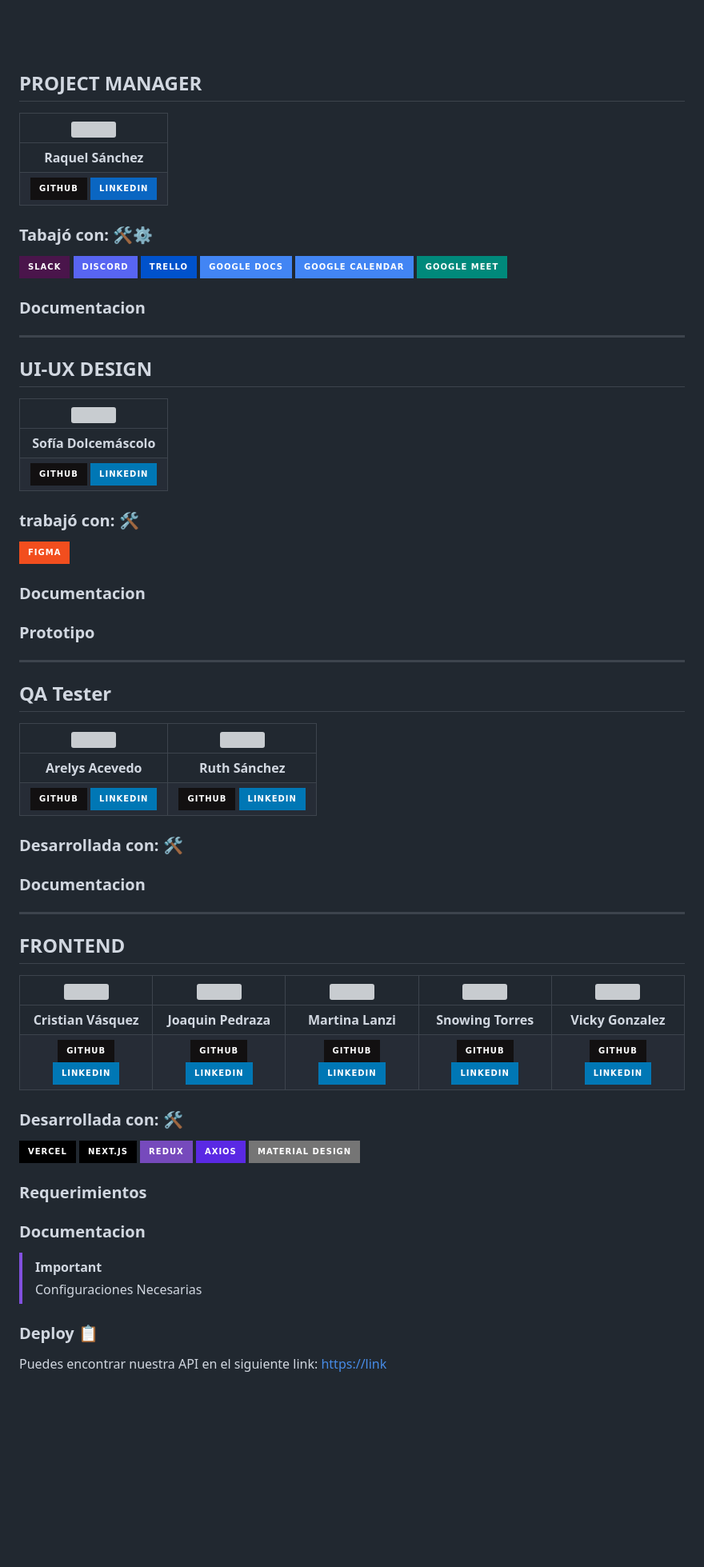
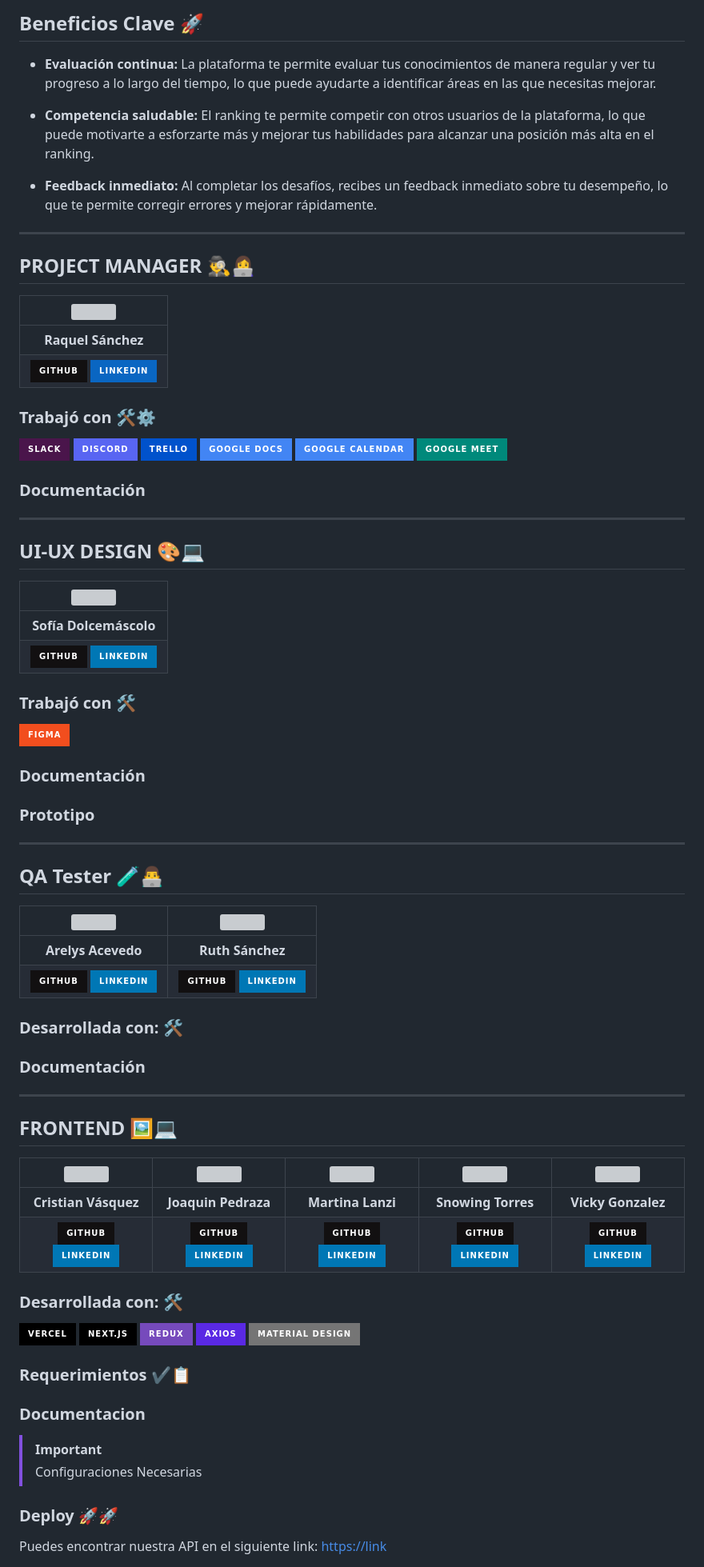
Before and after one commit to No-Country/s13-02-m-node-react, a Markdown page: README.md, the part around the change printed below. Shown: that part at 80% size. Drawn GitHub-style; badges without logos; blank space fills up the shorter version; grey boxes are pictures that could not be loaded.

```diff
--- a/README.md
+++ b/README.md
@@ -5,12 +5,21 @@
 
+## Beneficios Clave 🚀
 
-## PROJECT MANAGER
+- **Evaluación continua:** La plataforma te permite evaluar tus conocimientos de manera regular y ver tu progreso a lo largo del tiempo, lo que puede ayudarte a identificar áreas en las que necesitas mejorar.
+
+- **Competencia saludable:** El ranking te permite competir con otros usuarios de la plataforma, lo que puede motivarte a esforzarte más y mejorar tus habilidades para alcanzar una posición más alta en el ranking.
+
+- **Feedback inmediato:** Al completar los desafíos, recibes un feedback inmediato sobre tu desempeño, lo que te permite corregir errores y mejorar rápidamente.
+
+<hr>
+
+## PROJECT MANAGER 🕵️‍♂️👩‍💻
 | <img  src="https://i.imgur.com/XQz5wqd.jpg" width=70> |
 |:-:|
 | **Raquel Sánchez** |
 | <a href=""><img src="https://img.shields.io/badge/github-%23121011.svg?&style=for-the-badge&logo=github&logoColor=white"/></a> <a href=""><img src="https://img.shields.io/badge/LinkedIn-0A66C2.svg?style=for-the-badge&logo=LinkedIn&logoColor=white"/></a> |
 
-### Tabajó con: 🛠️⚙
+### Trabajó con 🛠️⚙
 ![Slack](https://img.shields.io/badge/Slack-4A154B.svg?style=for-the-badge&logo=Slack&logoColor=white)
 ![Discord](https://img.shields.io/badge/Discord-5865F2.svg?style=for-the-badge&logo=Discord&logoColor=white)
 ![Trello](https://img.shields.io/badge/Trello-0052CC.svg?style=for-the-badge&logo=Trello&logoColor=white)
@@ -19,40 +28,38 @@
 ![Google](https://img.shields.io/badge/Google%20Meet-00897B.svg?style=for-the-badge&logo=Google-Meet&logoColor=white)
 
 
-
-
-
-### Documentacion
+### Documentación
 
 <hr>
 
-## UI-UX DESIGN
+## UI-UX DESIGN 🎨💻
 | <img  src="https://i.imgur.com/g4FXShv.png" width=70> |
 |:-:|
 | **Sofía Dolcemáscolo** |
 | <a href=""><img src="https://img.shields.io/badge/github-%23121011.svg?&style=for-the-badge&logo=github&logoColor=white"/></a> <a href=""><img src="https://img.shields.io/badge/linkedin%20-%230077B5.svg?&style=for-the-badge&logo=linkedin&logoColor=white"/></a> |
-### trabajó con: 🛠️
+### Trabajó con 🛠️
 ![Figma](https://img.shields.io/badge/Figma-F24E1E.svg?style=for-the-badge&logo=Figma&logoColor=white)
 
 
-### Documentacion
+### Documentación
+
 ### Prototipo
 
 <hr>
 
-## QA Tester
+## QA Tester 🧪👨‍💻
 | <img  src="https://i.imgur.com/o4QhzO8.jpg" width=70> |<img  src="https://i.imgur.com/DA0v86M.jpg" width=70> |
 |:-:|:-:|
 | **Arelys Acevedo** |**Ruth Sánchez** |
 | <a href="1"><img src="https://img.shields.io/badge/github-%23121011.svg?&style=for-the-badge&logo=github&logoColor=white"/></a> <a href="1"><img src="https://img.shields.io/badge/linkedin%20-%230077B5.svg?&style=for-the-badge&logo=linkedin&logoColor=white"/></a> | <a href="2"><img src="https://img.shields.io/badge/github-%23121011.svg?&style=for-the-badge&logo=github&logoColor=white"/></a> <a href="2"><img src="https://img.shields.io/badge/linkedin%20-%230077B5.svg?&style=for-the-badge&logo=linkedin&logoColor=white"/></a> |
 
 ### Desarrollada con: 🛠️
-### Documentacion
+### Documentación
 
 <hr>
 
 
-## FRONTEND
+## FRONTEND 🖼️💻
 | <img src="https://i.imgur.com/Zugll9X.jpg" width=70> | <img src="https://i.imgur.com/GkROevX.jpg" width=70> | <img src="https://i.imgur.com/nkoku4o.png" width=70> |<img src="https://i.imgur.com/J9fHHwv.jpg" width=70> | <img src="https://i.imgur.com/xzHOBdA.jpg" width=70> |
 |:-:|:-:|:-:|:-:|:-:|
 | **Cristian Vásquez** | **Joaquin Pedraza** | **Martina Lanzi** | **Snowing Torres** | **Vicky Gonzalez** |
@@ -65,7 +72,7 @@
 ![Material UI](https://img.shields.io/badge/Material%20Design-757575.svg?style=for-the-badge&logo=Material-Design&logoColor=white)
 
 
-### Requerimientos
+### Requerimientos ✔📋
 
 ### Documentacion
 
@@ -73,5 +80,5 @@
 > Configuraciones Necesarias
 
 
-### Deploy 📋
+### Deploy 🚀🚀
 Puedes encontrar nuestra API en el siguiente link: [https://link](https://s13-02-m-node-react.vercel.app)
```
Also changed, not shown: other parts of README.md (+5 -7 lines).
